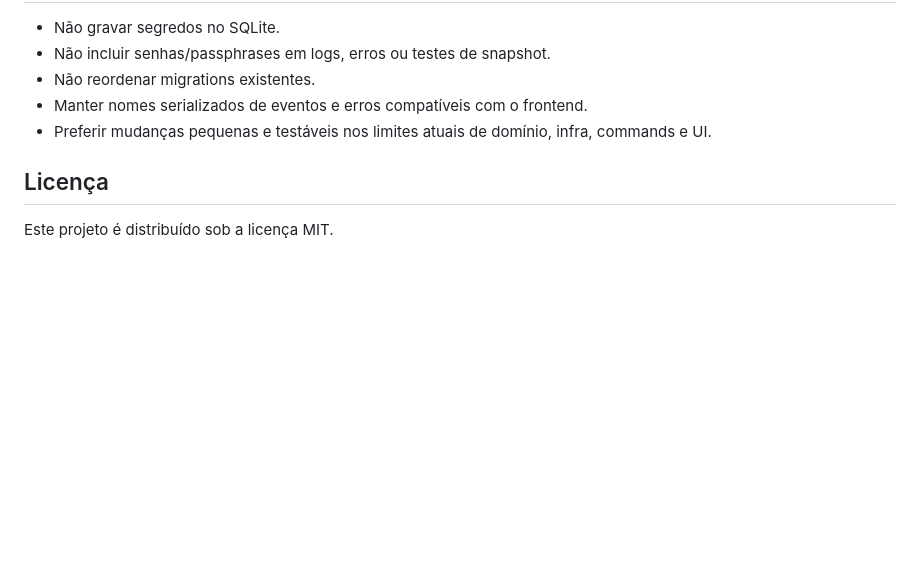
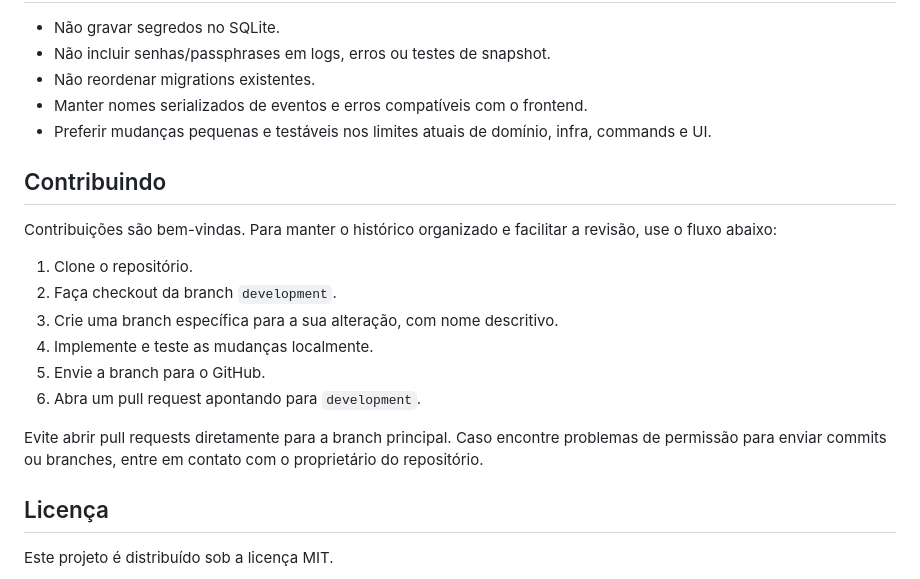
Before and after one commit to DiogoBrazil/host-deck, a Markdown page: README.md, the part around the change. GitHub-like rendering; blank space fills up the shorter version.

Commit message:
feat: add contributing guidelines to README

```diff
--- a/README.md
+++ b/README.md
@@ -486,6 +486,22 @@ Verifique:
 - Preferir mudanças pequenas e testáveis nos limites atuais de domínio, infra,
   commands e UI.
 
+## Contribuindo
+
+Contribuições são bem-vindas. Para manter o histórico organizado e facilitar a
+revisão, use o fluxo abaixo:
+
+1. Clone o repositório.
+2. Faça checkout da branch `development`.
+3. Crie uma branch específica para a sua alteração, com nome descritivo.
+4. Implemente e teste as mudanças localmente.
+5. Envie a branch para o GitHub.
+6. Abra um pull request apontando para `development`.
+
+Evite abrir pull requests diretamente para a branch principal. Caso encontre
+problemas de permissão para enviar commits ou branches, entre em contato com o
+proprietário do repositório.
+
 ## Licença
 
 Este projeto é distribuído sob a licença MIT.
```
